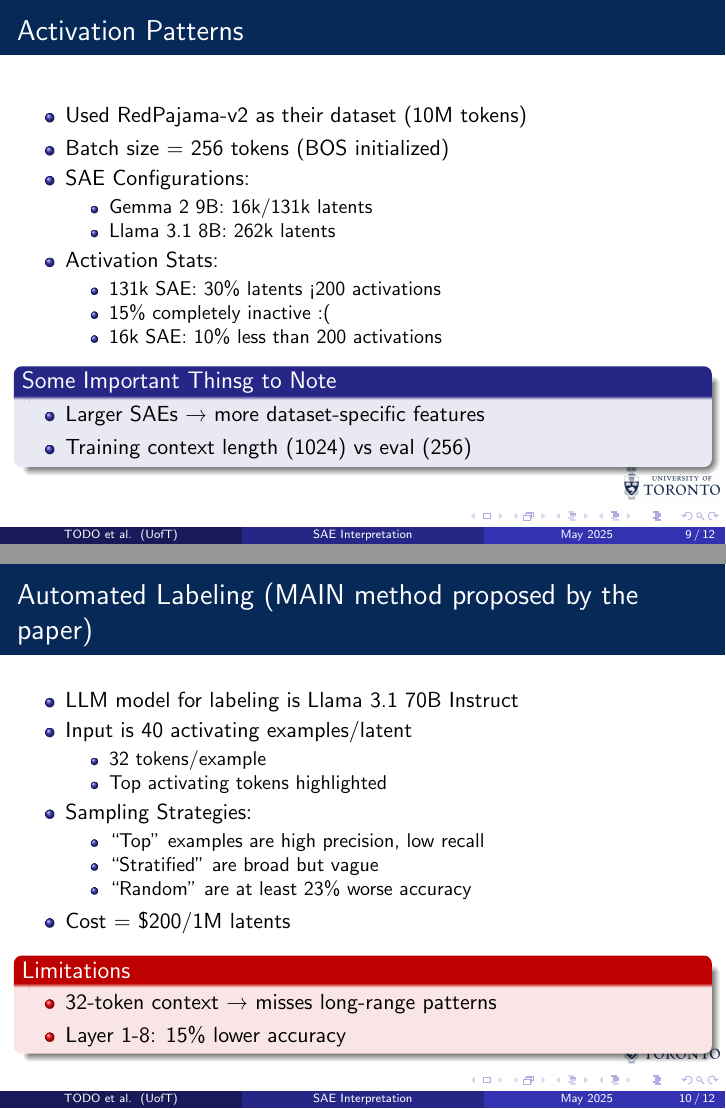
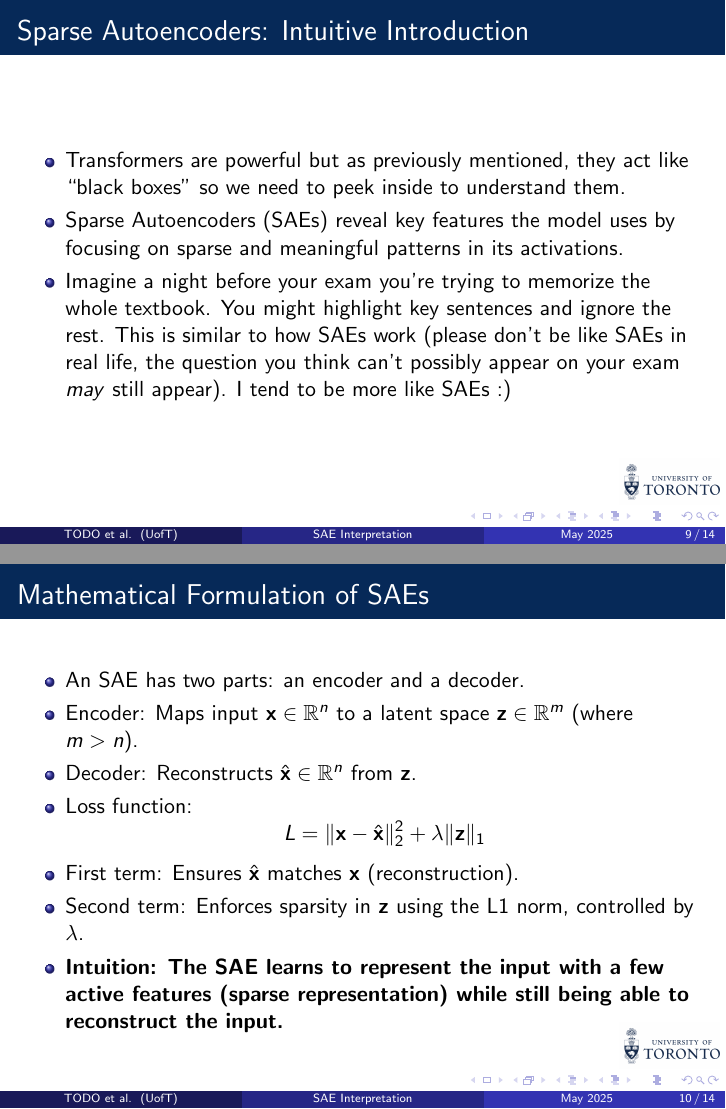
Before and after one commit to Vincc/mldrp, LaTeX slides (presentation.tex): pages 9 and 10 of 12 before the commit and pages 9 and 10 of 14 after it, joined at a grey line. Compiled offline with pdfLaTeX.

Commit message:
kiarash: add info on saes and paper: automatically interpreting features in LLMs

```diff
--- a/presentation.tex
+++ b/presentation.tex
@@ -124,68 +128,32 @@ TODO \inst{4} \and TODO \inst{5}}
     \end{itemize}
 \end{frame}
 
-\section{Pipeline: Collecting Activations}
+% KIARASH STARTS HERE
+\section{Sparse Autoencoders}
+
 \begin{frame}
-\frametitle{Activation Patterns}
+\frametitle{Sparse Autoencoders: Intuitive Introduction}
 \begin{itemize}
-    \item Used RedPajama-v2 as their dataset (10M tokens)
-    \item Batch size = 256 tokens (BOS initialized)
-    \item SAE Configurations:
-    \begin{itemize}
-        \item Gemma 2 9B: 16k/131k latents
-        \item Llama 3.1 8B: 262k latents
-    \end{itemize}
-
-    \item Activation Stats:
-    \begin{itemize}
-        \item 131k SAE: 30\% latents <200 activations
-        \item 15\% completely inactive :(
-        \item 16k SAE: 10\% less than 200 activations
-    \end{itemize}
+    \item Transformers are powerful but as previously mentioned, they act like ``black boxes" so we need to peek inside to understand them.
+    \item Sparse Autoencoders (SAEs) reveal key features the model uses by focusing on sparse and meaningful patterns in its activations.
+    \item Imagine a night before your exam you're trying to memorize the whole textbook. You might highlight key sentences and ignore the rest. This is similar to how SAEs work (please don't be like SAEs in real life, the question you think can't possibly appear on your exam \textit{may} still appear). I tend to be more like SAEs :)
 \end{itemize}
-
-\begin{block}{Some Important Thinsg to Note}
-\begin{itemize}
-    \item Larger SAEs → more dataset-specific features
-    \item Training context length (1024) vs eval (256)
-\end{itemize}
-\end{block}
 \end{frame}
 
-\section{Pipeline: Generating Interpretations}
 \begin{frame}
-\frametitle{Automated Labeling (MAIN method proposed by the paper)}
+\frametitle{Mathematical Formulation of SAEs}
 \begin{itemize}
-    \item LLM model for labeling is Llama 3.1 70B Instruct
-    \item Input is 40 activating examples/latent
-    \begin{itemize}
-        \item 32 tokens/example
-        \item Top activating tokens highlighted
-    \end{itemize}
-
-    \item Sampling Strategies:
-    \begin{itemize}
-        \item ``Top" examples are high precision, low recall
-        \item ``Stratified" are broad but vague
-        \item ``Random" are at least 23\% worse accuracy
-    \end{itemize}
-
-    \item Cost = \$200/1M latents
+    \item An SAE has two parts: an encoder and a decoder.
+    \item Encoder: Maps input $\mathbf{x} \in \mathbb{R}^n$ to a latent space $\mathbf{z} \in \mathbb{R}^m$ (where $m > n$).
+    \item Decoder: Reconstructs $\hat{\mathbf{x}} \in \mathbb{R}^n$ from $\mathbf{z}$.
+    \item Loss function:
+    \[
+    L = \| \mathbf{x} - \hat{\mathbf{x}} \|_2^2 + \lambda \| \mathbf{z} \|_1
+    \]
+    \item First term: Ensures $\hat{\mathbf{x}}$ matches $\mathbf{x}$ (reconstruction).
+    \item Second term: Enforces sparsity in $\mathbf{z}$ using the L1 norm, controlled by $\lambda$.
+    \item \textbf{Intuition: The SAE learns to represent the input with a few active features (sparse representation) while still being able to reconstruct the input.}
 \end{itemize}
-
-\begin{alertblock}{Limitations}
-\begin{itemize}
-    \item 32-token context → misses long-range patterns
-    \item Layer 1-8: 15\% lower accuracy
-\end{itemize}
-\end{alertblock}
 \end{frame}
 
-\section{Math Breakdown}
 \begin{frame}
-\frametitle{Core Equations}
-\begin{block}{SAE Objective}
-\[
-\mathcal{L} = \underbrace{\|\mathbf{W_d}(\mathbf{W_e x + b_e}) + \mathbf{b_d} - \mathbf{x}\|^2}_{\text{Reconstruction}} + \underbrace{\lambda\|\mathbf{h}\|_1}_{\text{Sparsity}}
-\]
-\end{block}
@@ -192,32 +167 @@ TODO \inst{4} \and TODO \inst{5}}
 
-\vspace{0.5cm}
-
-\begin{columns}
-\column{0.50\textwidth}
-\begin{block}{Detection Scoring}
-\[
-\text{Accuracy} = \frac{TP + TN}{TP + TN + FP + FN}
-\]
-\end{block}
-
-\begin{block}{Surprisal Scoring}
-\[
-\Delta S = \mathbb{E}[\log p(x|z) - \log p(x|\tilde{z})]
-\]
-\end{block}
-
-\hspace{0.5cm}
-
-\column{0.45\textwidth}
-\begin{block}{Intervention Scoring}
-\[
-\mathcal{S}(I,z) = \mathbb{E}_{x\sim\pi}[D_{KL}(p_{\text{C}} \| p_{\text{intervnd}})]
-\]
-\end{block}
-
-\begin{block}{Embedding Scoring}
-\[
-\text{Sim} = \cos(\mathbf{E}(z), \mathbf{E}(x_{\text{act}}))
-\]
-\end{block}
-\end{columns}
```
Also changed, not shown: SAE1.png (added), SAE2.png (added), SAE3.png (added), presentation.pdf, presentation.tex (53 more changed lines), 1 other file.
